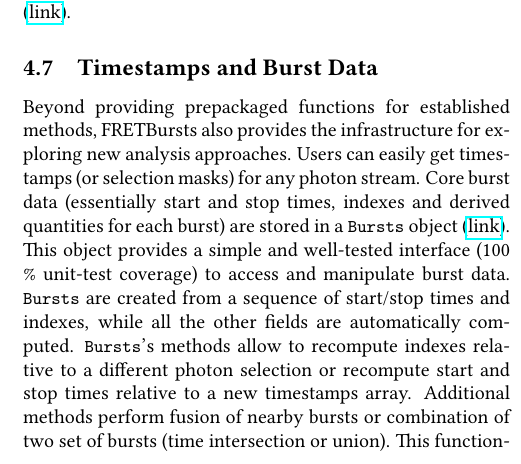
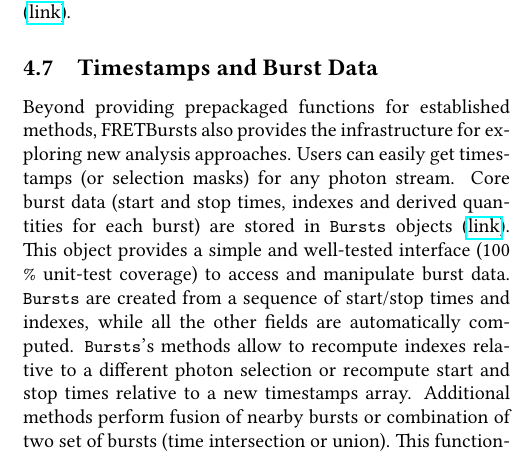
Before and after one commit to tritemio/fretbursts_paper, a LaTeX paper (main.tex, which reads Timestamps_and_burst_data.tex): part of one column of page 12 of 17, cut so that both start at the same text. Compiled offline with pdfLaTeX.

Commit message:
small fix

```diff
--- a/Timestamps_and_burst_data.tex
+++ b/Timestamps_and_burst_data.tex
@@ -4,8 +4,8 @@
 Beyond providing prepackaged functions for established methods,
 FRETBursts also provides the infrastructure for exploring new analysis approaches.
 Users can easily get timestamps (or selection masks) for any photon stream.
-Core burst data (essentially start and stop times, indexes
-and derived quantities for each burst) are stored in a \verb|Bursts| object
+Core burst data (start and stop times, indexes
+and derived quantities for each burst) are stored in \verb|Bursts| objects
 (\href{http://fretbursts.readthedocs.org/en/latest/burstsearch.html}{link}).
 This object provides a simple and well-tested interface (100 \% unit-test coverage)
 to access and manipulate burst data. \verb|Bursts| are created from a sequence of start/stop
```
